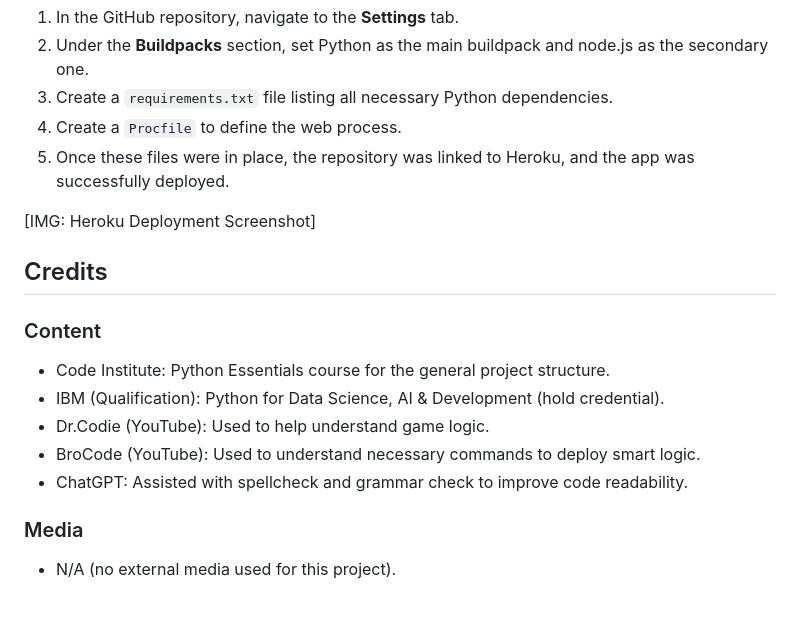
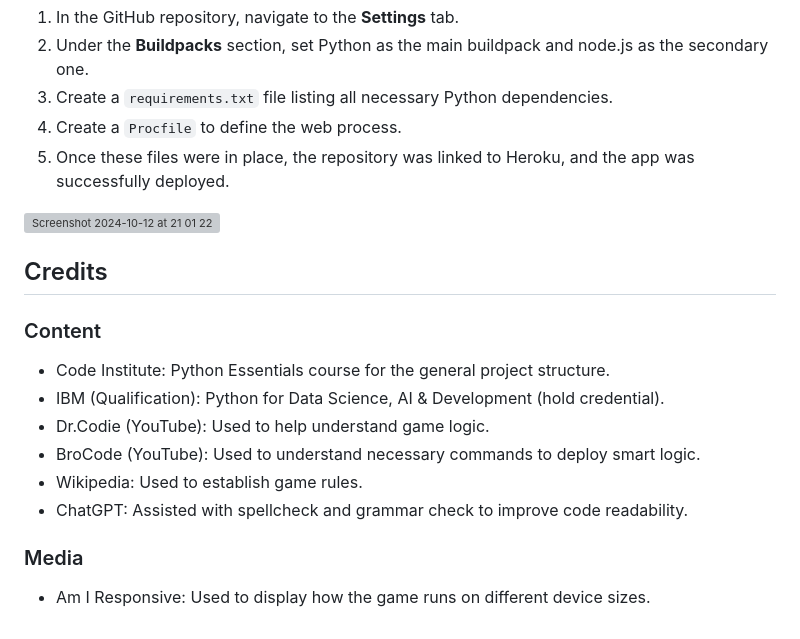
Before and after one commit to KTP8/Battleships2.0, a Markdown page: README.md, the part around the change. Rendered like a GitHub page; grey boxes are pictures that could not be loaded.

Commit message:
Update README.md links

```diff
--- a/README.md
+++ b/README.md
@@ -248,7 +248,8 @@ This game was deployed to Heroku using the following steps:
 4. Create a `Procfile` to define the web process.
 5. Once these files were in place, the repository was linked to Heroku, and the app was successfully deployed.
 
-[IMG: Heroku Deployment Screenshot]
+![Screenshot 2024-10-12 at 21 01 22](https://github.com/user-attachments/assets/3f31e6a3-7031-494f-aeac-28f2c3c67fc3)
+
 
 ## Credits
 ### Content
@@ -256,7 +257,8 @@ This game was deployed to Heroku using the following steps:
 - IBM (Qualification): Python for Data Science, AI & Development (hold credential).
 - Dr.Codie (YouTube): Used to help understand game logic.
 - BroCode (YouTube): Used to understand necessary commands to deploy smart logic.
+- Wikipedia: Used to establish game rules.
 - ChatGPT: Assisted with spellcheck and grammar check to improve code readability.
 
 ### Media
-- N/A (no external media used for this project).
+- Am I Responsive: Used to display how the game runs on different device sizes.
```
